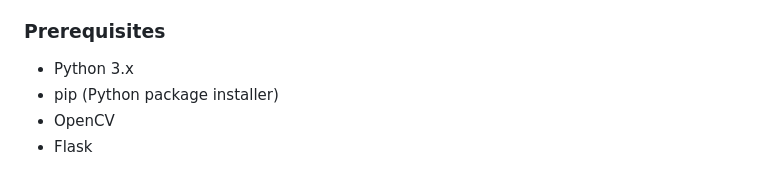
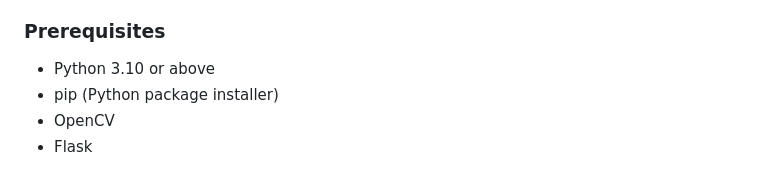
Before and after one commit to yaadav-deepanshu/Automatic_Number_Plate_Recoginition_System_With_Email_Notification, a Markdown page: README.md, the part around the change. GitHub-like rendering.

```diff
--- a/README.md
+++ b/README.md
@@ -32,7 +32,7 @@ Important Links
 
 ### Prerequisites
 
-- Python 3.x
+- Python 3.10 or above
 - pip (Python package installer)
 - OpenCV
 - Flask
```
